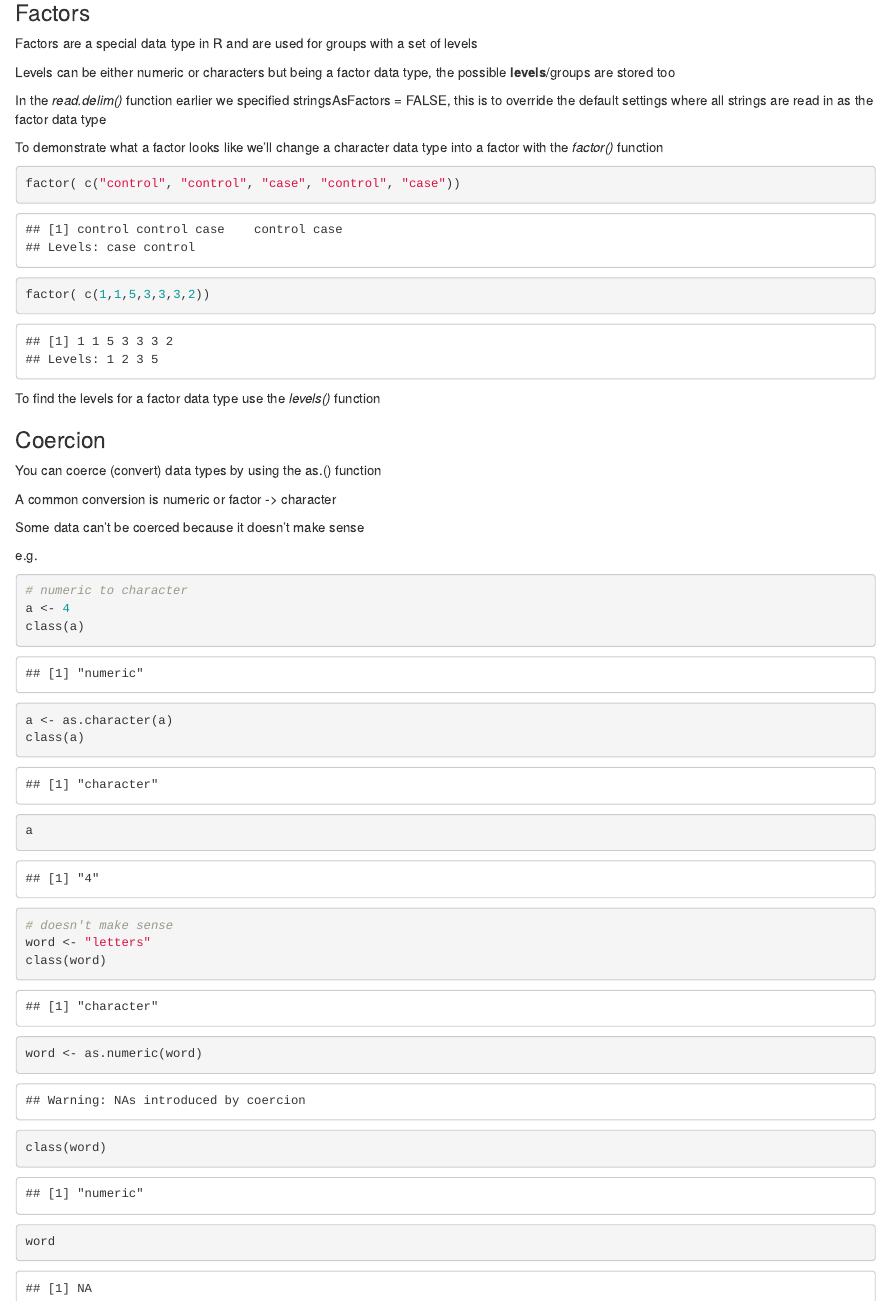
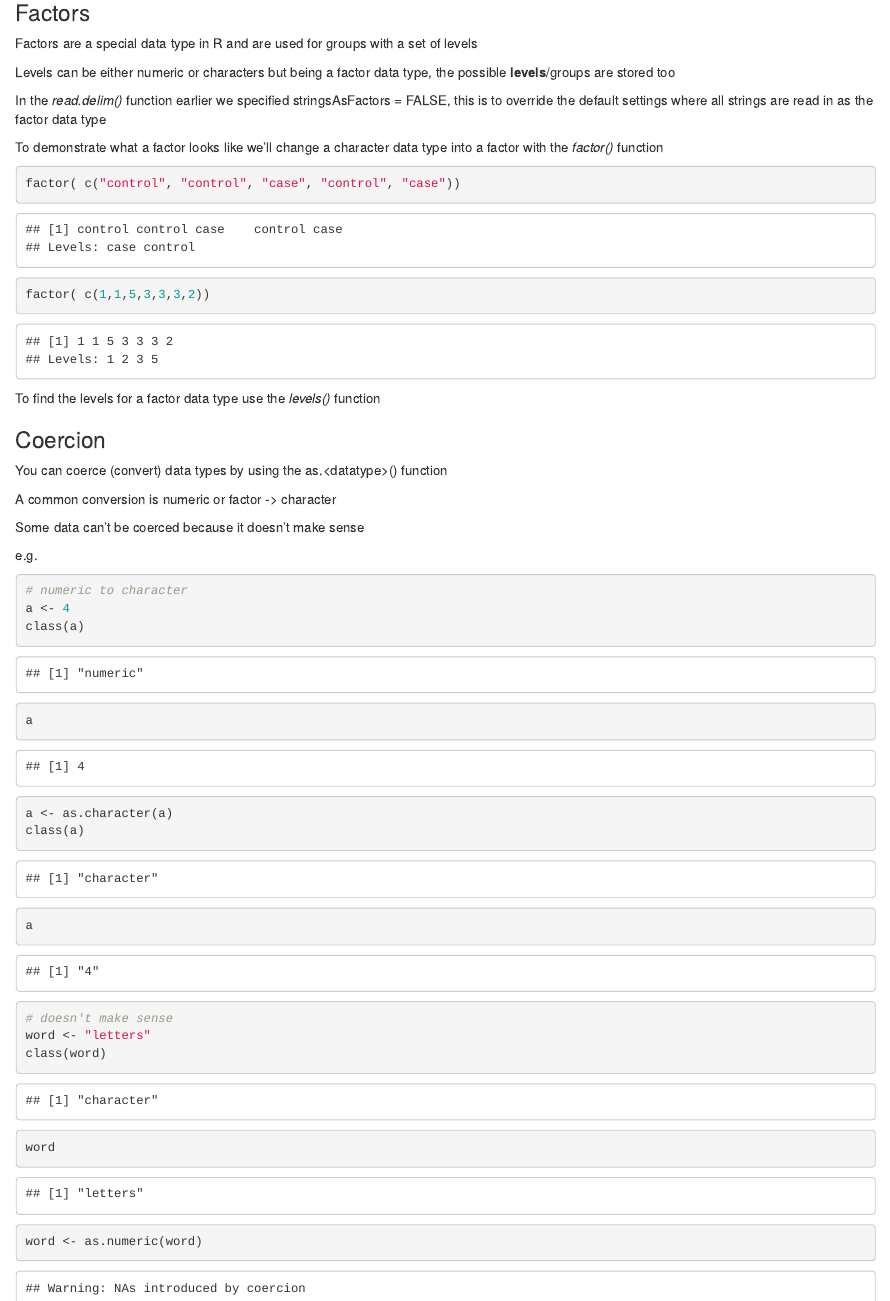
Before and after one commit to murraycadzow/R_tutorials, an R Markdown document (Intro_R.Rmd): the page in a window 1100 px wide, from 4860 px down, and a second part further down, joined at a grey line. Rendered offline with R 4.5, knitr and Pandoc, with nearby package versions.

Commit message:
fixed display

```diff
--- a/Intro_R.Rmd
+++ b/Intro_R.Rmd
@@ -306,7 +306,7 @@ To find the levels for a factor data type use the _levels()_ function
 
 ### Coercion
 
-You can coerce (convert) data types by using the as.<datatype>() function
+You can coerce (convert) data types by using the as.\<datatype\>() function
 
 A common conversion is numeric or factor -> character
 
@@ -318,6 +318,7 @@ e.g.
 # numeric to character
 a <- 4
 class(a)
+a
 a <- as.character(a)
 class(a)
 a
@@ -325,6 +326,7 @@ a
 # doesn't make sense
 word <- "letters"
 class(word)
+word
 word <- as.numeric(word)
 class(word)
 word
```
